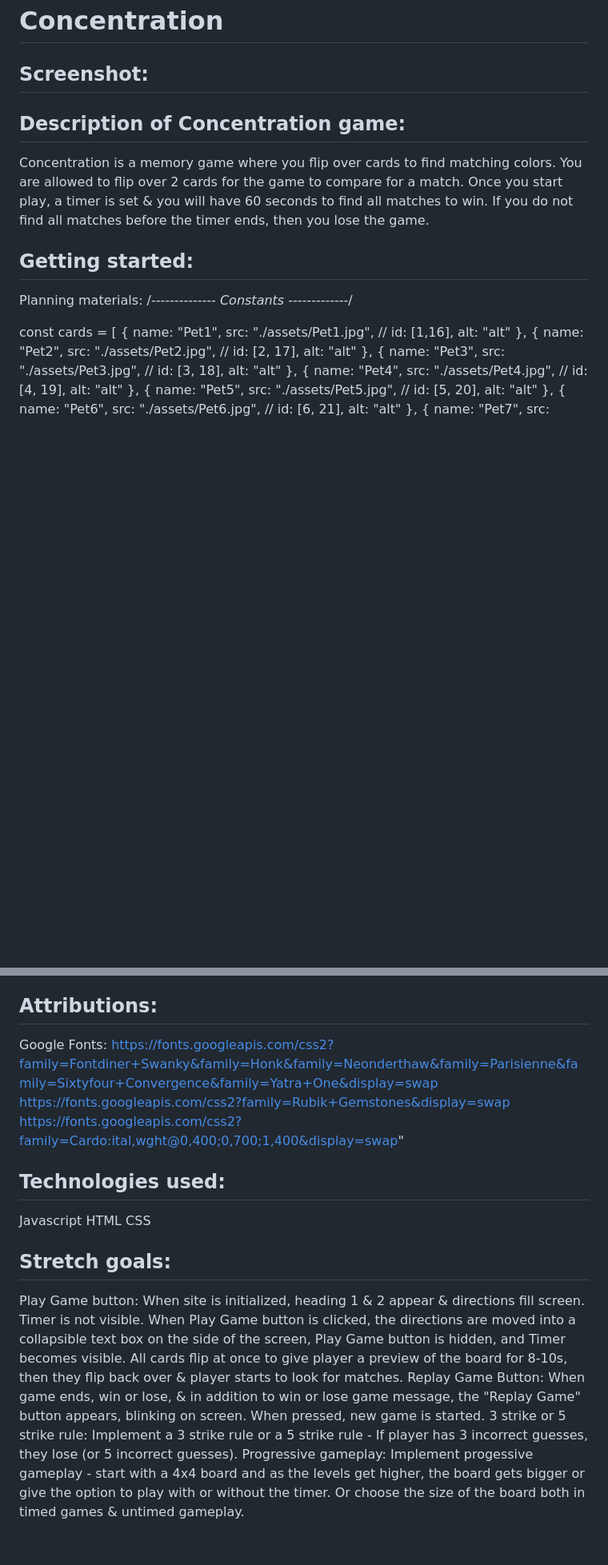
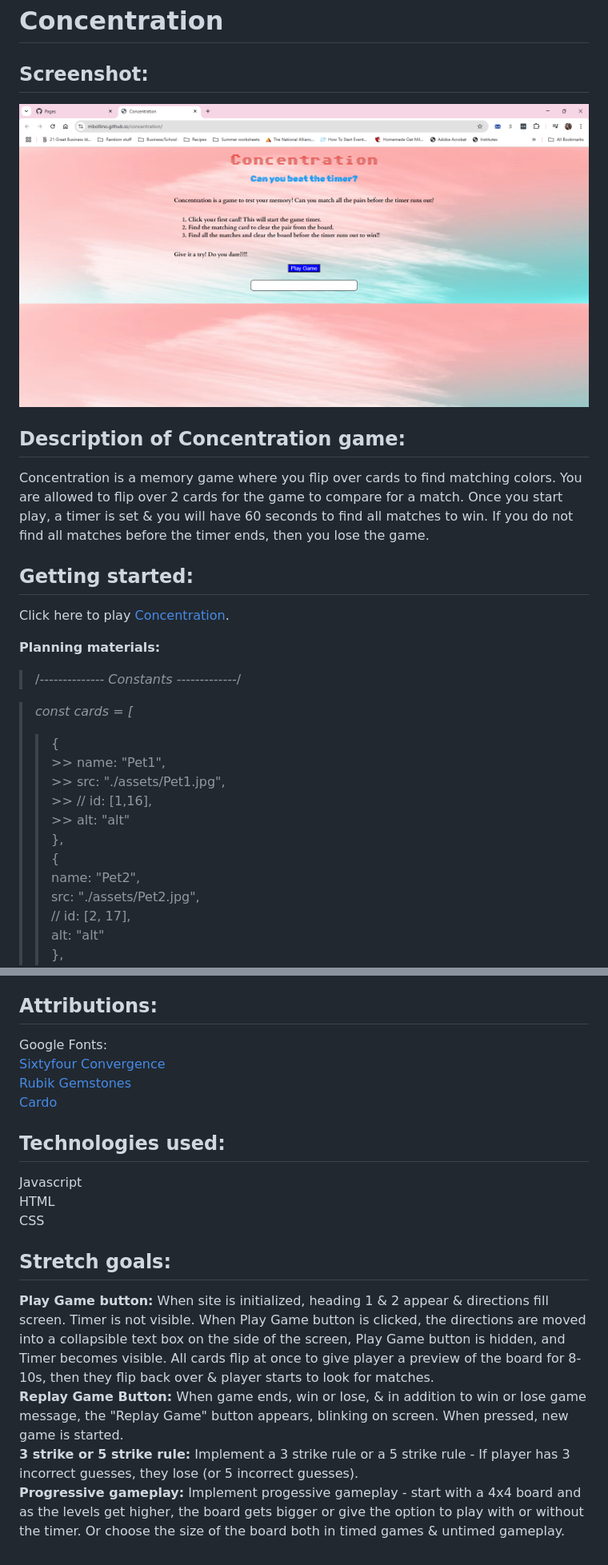
Before and after one commit to mbollino/concentration, a Markdown page: README.md, 2 parts joined by grey strips. Shown: that part at 80% size. GitHub-like rendering; pictures changed too: assets/screenshot.png (added); blank space fills up the shorter version.

```diff
--- a/README.md
+++ b/README.md
@@ -1,24 +1,25 @@
 # Concentration
 
 ## Screenshot:
+![](./assets/screenshot.png)
 
 ## Description of Concentration game:
 Concentration is a memory game where you flip over cards to find matching colors.  You are allowed to flip over 2 cards for the game to compare for a match.  Once you start play, a timer is set & you will have 60 seconds to find all matches to win.  If you do not find all matches before the timer ends, then you lose the game.
 
 ## Getting started:
+Click here to play [Concentration](https://mbollino.github.io/concentration/).
 
+**Planning materials:**
+>/*-------------- Constants -------------*/
 
-Planning materials:
-/*-------------- Constants -------------*/
-
-const cards = [
-    {
-        name: "Pet1",
-        src: "./assets/Pet1.jpg",
-        // id: [1,16],
-        alt: "alt"
-    },
-    {
+>*const cards = [*
+  >>  {
+    >>    name: "Pet1",
+      >>  src: "./assets/Pet1.jpg",
+      >>  // id: [1,16],
+      >>  alt: "alt"
+  >>  },
+ >>   {
         name: "Pet2",
         src: "./assets/Pet2.jpg",
         // id: [2, 17],
@@ -279,9 +270,9 @@ for(let i = 0; i < cardEls[i]; i++) {
 
 ## Attributions:
 Google Fonts:
-https://fonts.googleapis.com/css2?family=Fontdiner+Swanky&family=Honk&family=Neonderthaw&family=Parisienne&family=Sixtyfour+Convergence&family=Yatra+One&display=swap
-https://fonts.googleapis.com/css2?family=Rubik+Gemstones&display=swap
-https://fonts.googleapis.com/css2?family=Cardo:ital,wght@0,400;0,700;1,400&display=swap"
+[Sixtyfour Convergence](https://fonts.googleapis.com/css2?family=Fontdiner+Swanky&family=Honk&family=Neonderthaw&family=Parisienne&family=Sixtyfour+Convergence&family=Yatra+One&display=swap)
+[Rubik Gemstones](https://fonts.googleapis.com/css2?family=Rubik+Gemstones&display=swap)
+[Cardo](https://fonts.googleapis.com/css2?family=Cardo:ital,wght@0,400;0,700;1,400&display=swap)
 
 ## Technologies used:
 Javascript
@@ -289,7 +280,7 @@ HTML
 CSS
 
 ## Stretch goals:
-Play Game button: When site is initialized, heading 1 & 2 appear & directions fill screen.  Timer is not visible.  When Play Game button is clicked, the directions are moved into a collapsible text box on the side of the screen, Play Game button is hidden, and Timer becomes visible.  All cards flip at once to give player a preview of the board for 8-10s, then they flip back over & player starts to look for matches.
-Replay Game Button: When game ends, win or lose, & in addition to win or lose game message, the "Replay Game" button appears, blinking on screen. When pressed, new game is started.
-3 strike or 5 strike rule: Implement a 3 strike rule or a 5 strike rule - If player has 3 incorrect guesses, they lose (or 5 incorrect guesses).
-Progressive gameplay: Implement progessive gameplay - start with a 4x4 board and as the levels get higher, the board gets bigger or give the option to play with or without the timer.  Or choose the size of the board both in timed games & untimed gameplay.
+**Play Game button:** When site is initialized, heading 1 & 2 appear & directions fill screen.  Timer is not visible.  When Play Game button is clicked, the directions are moved into a collapsible text box on the side of the screen, Play Game button is hidden, and Timer becomes visible.  All cards flip at once to give player a preview of the board for 8-10s, then they flip back over & player starts to look for matches.
+**Replay Game Button:** When game ends, win or lose, & in addition to win or lose game message, the "Replay Game" button appears, blinking on screen. When pressed, new game is started.
+**3 strike or 5 strike rule:** Implement a 3 strike rule or a 5 strike rule - If player has 3 incorrect guesses, they lose (or 5 incorrect guesses).
+**Progressive gameplay:** Implement progessive gameplay - start with a 4x4 board and as the levels get higher, the board gets bigger or give the option to play with or without the timer.  Or choose the size of the board both in timed games & untimed gameplay.
```
Also changed, not shown: other parts of README.md (+43 -53 lines).
